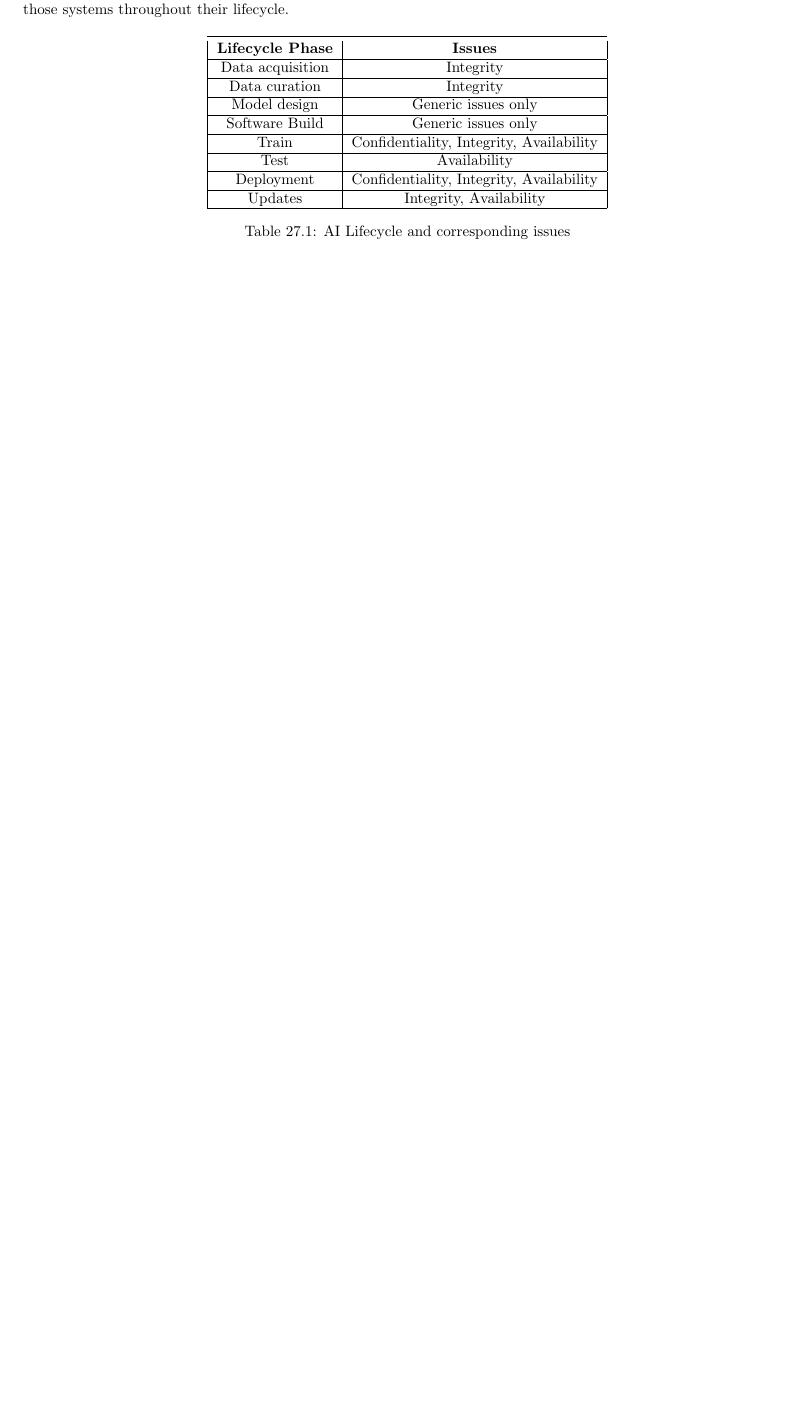
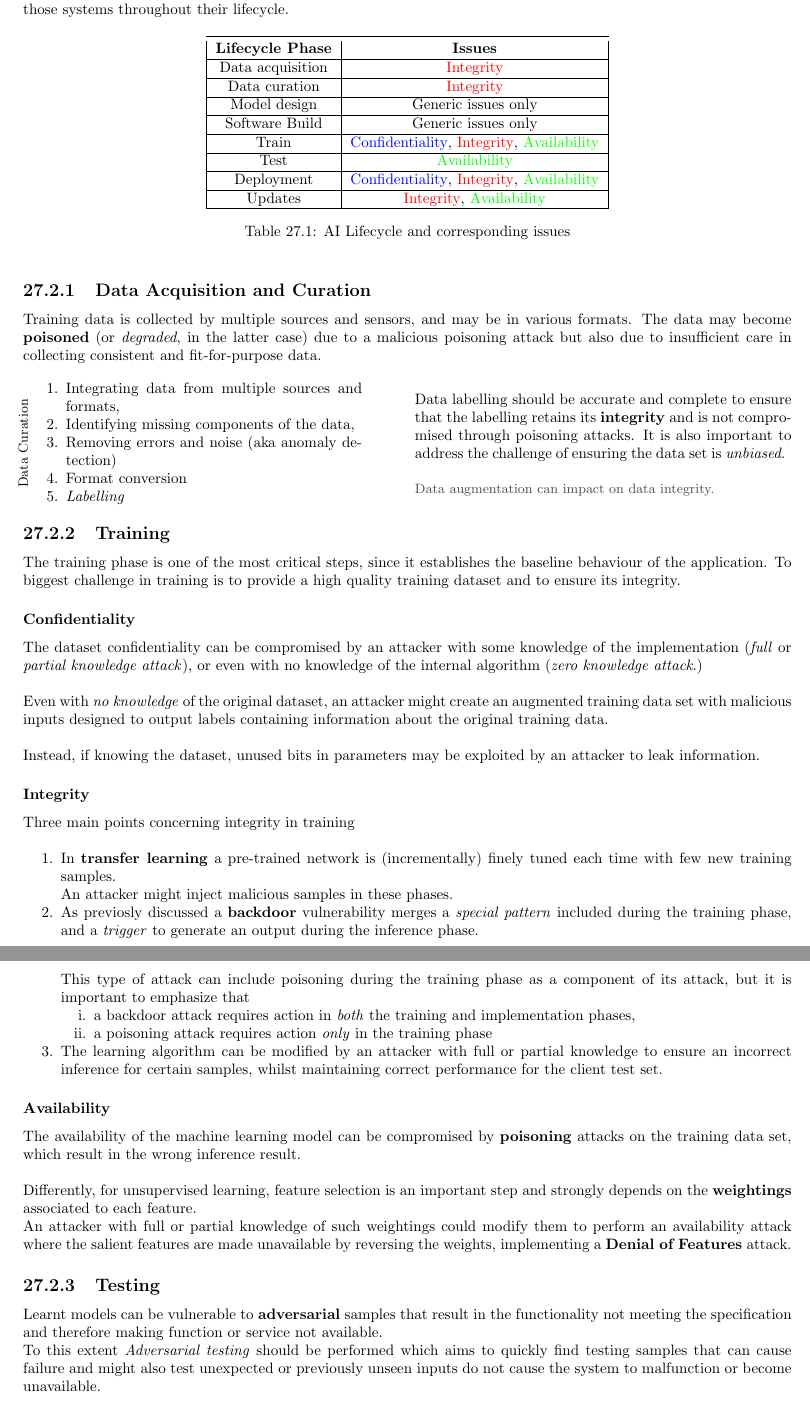
Before and after one commit to frenzis01/UniPi-Notes, a LaTeX thesis (IRA - ICT Risk Assessment/main.tex, which reads IRA - ICT Risk Assessment/chapters/27.tex): part of page 103 of 105 before the commit and two parts of pages 103 and 104 of 106 after it, the two joined at a grey line, cut so that both start at the same text, the shorter picture padded with empty space. Compiled offline with pdfLaTeX.

Commit message:
7th dec last 3 slides

```diff
--- a/IRA - ICT Risk Assessment/chapters/27.tex
+++ b/IRA - ICT Risk Assessment/chapters/27.tex
@@ -159,23 +159,103 @@ The question of securing AI systems can be simply stated as ensuring the \textit
       \toprule
       \textbf{Lifecycle Phase} & \textbf{Issues}\\
       \hline
-      Data acquisition & Integrity\\
+      Data acquisition & {\color{red}Integrity}\\
       \hline
-      Data curation & Integrity\\
+      Data curation & {\color{red}Integrity}\\
       \hline
       Model design & Generic issues only \\
       \hline
       Software Build & Generic issues only\\
       \hline
-      Train & Confidentiality, Integrity, Availability\\
+      Train & {\color{blue}Confidentiality}, {\color{red}Integrity}, {\color{green}Availability}\\
       \hline
-      Test & Availability\\
+      Test & {\color{green}Availability}\\
       \hline
-      Deployment & Confidentiality, Integrity, Availability\\
+      Deployment & {\color{blue}Confidentiality}, {\color{red}Integrity}, {\color{green}Availability}\\
       \hline
-      Updates & Integrity, Availability\\
+      Updates & {\color{red}Integrity}, {\color{green}Availability}\\
       \hline
    \end{tabular}
    \caption{AI Lifecycle and corresponding issues}
    \label{tab:ailifecycle_issues}
 \end{table}
+
+\subsection{Data Acquisition and Curation}
+Training data is collected by multiple sources and sensors, and may be in various formats.
+The data may become \textbf{poisoned} (or \textit{degraded}, in the latter case) due to a malicious poisoning attack but also due to insufficient care in collecting consistent and fit-for-purpose data.
+
+\begin{paracol}{2}
+   \colfill
+\labelitemize{Data Curation}{
+   \begin{enumerate}
+      \item Integrating data from multiple sources and formats,
+      \item Identifying missing components of the data,
+      \item Removing errors and noise (aka anomaly detection)
+      \item Format conversion
+      \item \textit{Labelling}
+   \end{enumerate}
+}
+\colfill
+\switchcolumn
+\colfill
+Data labelling should be accurate and complete to ensure that the labelling retains its \textbf{integrity} and is not compromised through poisoning attacks.
+It is also important to address the challenge of ensuring the data set is
+\textit{unbiased}.
+\note{
+   Data augmentation can impact on data integrity.
+}
+\colfill
+\end{paracol}
+
+\subsection{Training}
+The training phase is one of the most critical steps, since it establishes the baseline behaviour of the application.
+To biggest challenge in training is to provide a high quality training dataset and to ensure its integrity.
+\subsubsection{Confidentiality}
+The dataset confidentiality can be compromised by an attacker with some knowledge of the implementation (\textit{full} or \textit{partial knowledge attack}),
+or even with no knowledge of the internal algorithm (\textit{zero knowledge attack}.)
+
+Even with \textit{no knowledge} of the original dataset, an attacker might create an augmented training data set with malicious inputs designed to output labels containing information about
+the original training data.
+
+Instead, if knowing the dataset, unused bits in parameters may be exploited by an attacker to leak information.
+
+\subsubsection{Integrity}
+Three main points concerning integrity in training
+
+\begin{enumerate}
+   \item In \textbf{transfer learning} a pre-trained network is (incrementally) finely tuned each time with few new training samples.\\
+   An attacker might inject malicious samples in these phases.
+
+   \item
+   As previosly discussed a \textbf{backdoor} vulnerability merges a \textit{special pattern} included during the training
+   phase, and a \textit{trigger} to generate an output during the inference phase.
+
+   This type of attack can include poisoning during the training phase as a
+   component of its attack, but it is important to emphasize that
+   \begin{enumerate}
+      \item a backdoor attack requires action in \textit{both} the training and implementation
+      phases,
+      \item a poisoning attack requires action \textit{only} in the training phase
+   \end{enumerate}
+
+   \item The learning algorithm can be modified by an attacker with full or partial knowledge to ensure an incorrect inference for certain samples, whilst maintaining correct performance for the client test set.
+\end{enumerate}
+
+\subsubsection{Availability}
+The availability of the machine learning model can be compromised by
+\textbf{poisoning} attacks on the training data set, which result in the wrong
+inference result.
+
+Differently, for unsupervised learning, feature selection is an important step and strongly depends on the \textbf{weightings} associated to each feature.\\
+An attacker with full or partial knowledge of such weightings could
+modify them to perform an availability attack where the salient
+features are made unavailable by reversing the weights,
+implementing a \textbf{Denial of Features} attack.
+
+\subsection{Testing}
+Learnt models can be vulnerable to \textbf{adversarial} samples that result in the
+functionality not meeting the specification and therefore making function or service
+not available.\\
+To this extent \textit{Adversarial testing} should be performed which aims to quickly find testing samples that can cause failure
+and might also test unexpected or previously unseen inputs do not cause the
+system to malfunction or become unavailable.
--- a/IRA - ICT Risk Assessment/main.tex
+++ b/IRA - ICT Risk Assessment/main.tex
@@ -93,6 +93,8 @@
 \end{minipage}
 \setlength{\parindent}{\currentparindent}
 }
+\newcommand{\colfill}{\vspace{\fill}}
+
 
 \lstset{frame=false,
  showstringspaces=false,
```
Also changed, not shown: IRA - ICT Risk Assessment/chapters/27.tex (11 more changed lines).
